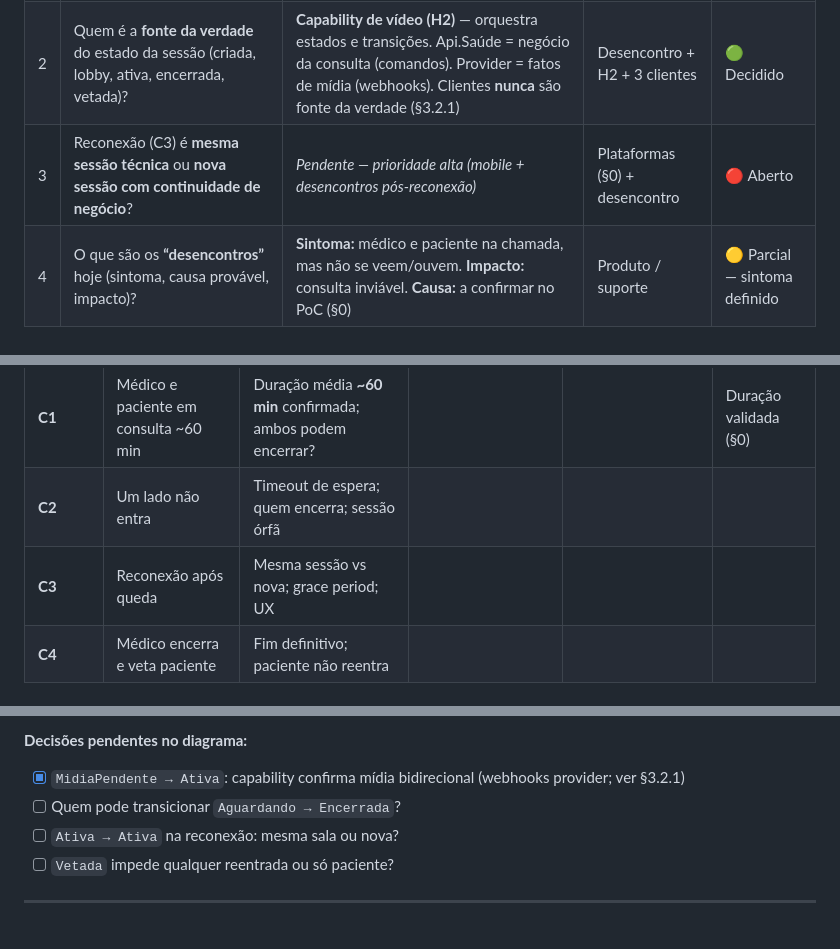
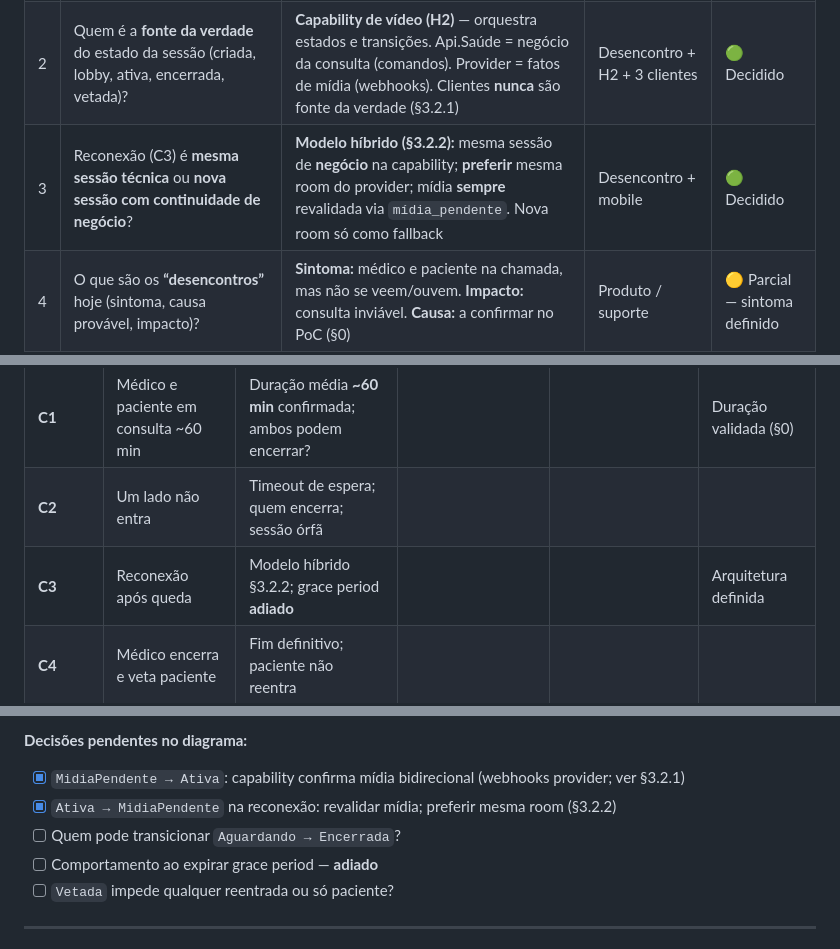
Before and after one commit to AyrlonDouglas/spike-video-conferencia, a Markdown page: SPIKE.md, 3 parts joined by grey strips. Rendered like a GitHub page.

```diff
--- a/SPIKE.md
+++ b/SPIKE.md
@@ -131,7 +131,7 @@ Min-participante/mês    ≈ 72.000             (2 × 60 min × 600 consultas)
 |---|----------|----------|-----------|--------|
 | 1 | A capability de vídeo deve viver **acoplada à Api.Saúde** (H1) ou como **serviço/capability compartilhada** (H2)? | **H2 — capability desacoplada**, integrada ao **reboot** da Api.Saúde como consumidor. H1/legado **rejeitados** (§0, §0.2) | Decisão de time + reboot | 🟢 Decidido |
 | 2 | Quem é a **fonte da verdade** do estado da sessão (criada, lobby, ativa, encerrada, vetada)? | **Capability de vídeo (H2)** — orquestra estados e transições. Api.Saúde = negócio da consulta (comandos). Provider = fatos de mídia (webhooks). Clientes **nunca** são fonte da verdade (§3.2.1) | Desencontro + H2 + 3 clientes | 🟢 Decidido |
-| 3 | Reconexão (C3) é **mesma sessão técnica** ou **nova sessão com continuidade de negócio**? | _Pendente — prioridade alta (mobile + desencontros pós-reconexão)_ | Plataformas (§0) + desencontro | 🔴 Aberto |
+| 3 | Reconexão (C3) é **mesma sessão técnica** ou **nova sessão com continuidade de negócio**? | **Modelo híbrido (§3.2.2):** mesma sessão de **negócio** na capability; **preferir** mesma room do provider; mídia **sempre** revalidada via `mídia_pendente`. Nova room só como fallback | Desencontro + mobile | 🟢 Decidido |
 | 4 | O que são os **“desencontros”** hoje (sintoma, causa provável, impacto)? | **Sintoma:** médico e paciente na chamada, mas não se veem/ouvem. **Impacto:** consulta inviável. **Causa:** a confirmar no PoC (§0) | Produto / suporte | 🟡 Parcial — sintoma definido |
 | 5 | Quanto de **prática operacional do ecossistema** (H3) se aplica a vídeo 1:1? | **Limitado:** chat GetStream não transfere integração de vídeo — SDKs distintos, módulos backend/frontend novos (§0.1). Reuso: familiaridade com vendor + práticas transversais (auth, observabilidade) | Confirmação engenharia | 🟢 Decidido |
 | 6 | Qual **modelo de custo** escala de forma sustentável com o volume esperado? | Baseline parametrizado (§3.5); **aceitabilidade** depende de proposta + validação stakeholders | §0, §3.5 | 🟡 Parcial |
@@ -159,7 +159,7 @@ Min-participante/mês    ≈ 72.000             (2 × 60 min × 600 consultas)
 |---------|---------------------|------------------|--------------------------|------------------------|----------------------------|
 | **C1** | Médico e paciente em consulta ~60 min | Duração média **~60 min** confirmada; ambos podem encerrar? | | | Duração validada (§0) |
 | **C2** | Um lado não entra | Timeout de espera; quem encerra; sessão órfã | | | |
-| **C3** | Reconexão após queda | Mesma sessão vs nova; grace period; UX | | | |
+| **C3** | Reconexão após queda | Modelo híbrido §3.2.2; grace period **adiado** | | | Arquitetura definida |
 | **C4** | Médico encerra e veta paciente | Fim definitivo; paciente não reentra | | | |
 
 ### 3.2 Modelo de sessão e consistência
@@ -432,8 +465,9 @@ _Estado `MidiaPendente` evita marcar consulta como ativa quando participantes es
 **Decisões pendentes no diagrama:**
 
 - [x] `MidiaPendente → Ativa`: capability confirma mídia bidirecional (webhooks provider; ver §3.2.1)
+- [x] `Ativa → MidiaPendente` na reconexão: revalidar mídia; preferir mesma room (§3.2.2)
 - [ ] Quem pode transicionar `Aguardando → Encerrada`?
-- [ ] `Ativa → Ativa` na reconexão: mesma sala ou nova?
+- [ ] Comportamento ao expirar grace period — **adiado**
 - [ ] `Vetada` impede qualquer reentrada ou só paciente?
 
 ---
```
Also changed, not shown: other parts of SPIKE.md (+41 -7 lines), docs/adr/ADR-001-colocacao-videoconsulta.md (+4 -1 lines).
